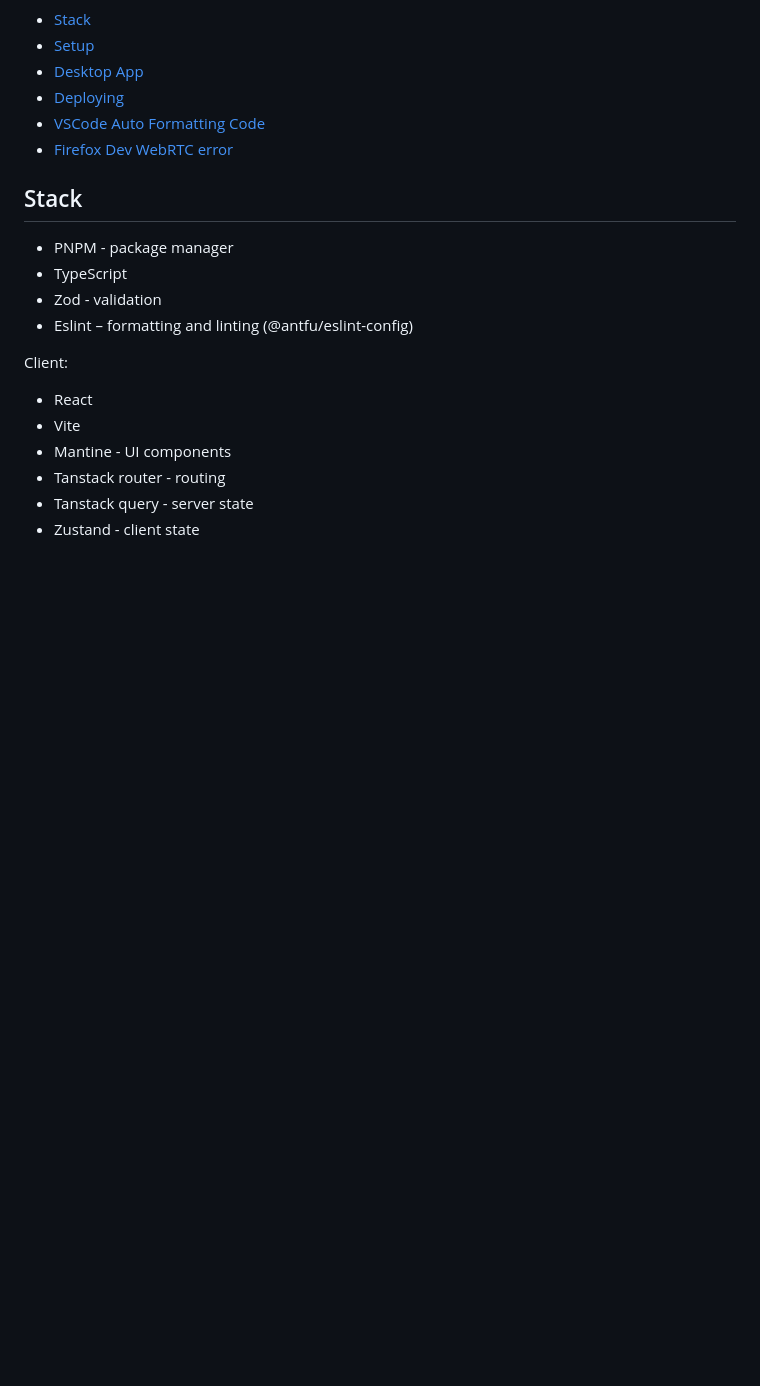
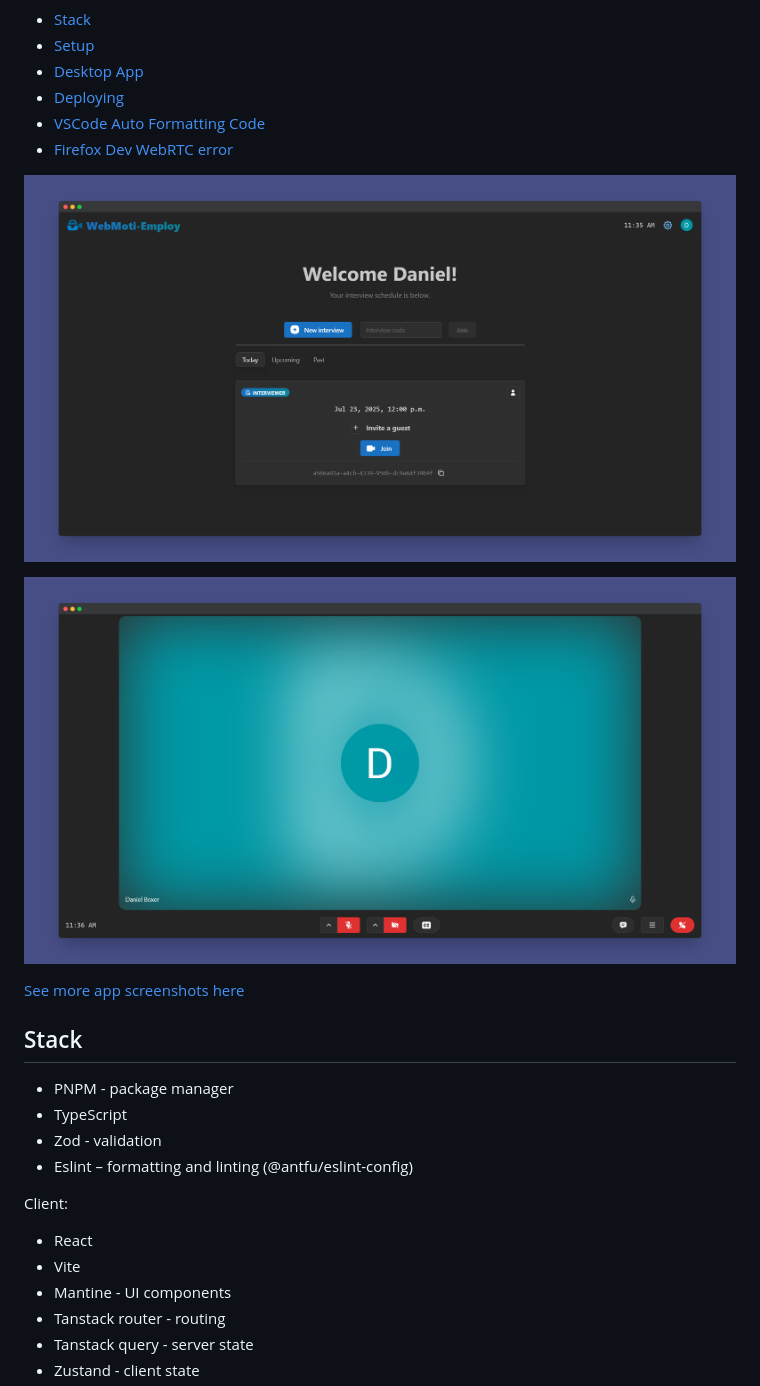
Before and after one commit to IMDC/Webmoti-Employ, a Markdown page: README.md, the part around the change. Rendered like a GitHub page; pictures changed too: img/dashboard.png (added), img/room.png (added); blank space fills up the shorter version.

Commit message:
docs: add screenshots

```diff
--- a/README.md
+++ b/README.md
@@ -18,6 +18,12 @@ WebMoti-Employ is an app that uses eyetracking to deliver real-time feedback dur
 - [Deploying](#deploying)
 - [VSCode Auto Formatting Code](#vscode-auto-formatting-code)
 - [Firefox Dev WebRTC error](#firefox-dev-webrtc-error)
+
+![Dashboard](img/dashboard.png)
+
+![Interview room](img/room.png)
+
+[See more app screenshots here](img/screenshots.md)
 
 ## Stack
 
```
Also changed, not shown: img/screenshots.md (added, +29 -0 lines), img/chat.png (added), img/prejoin.png (added), img/schedule.png (added), 1 other file.
